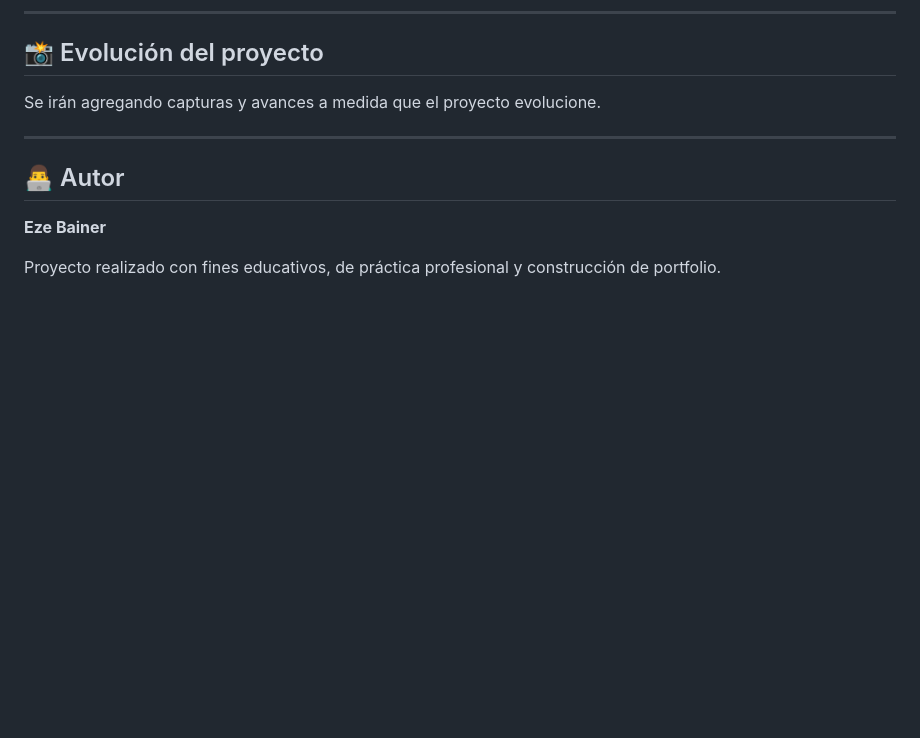
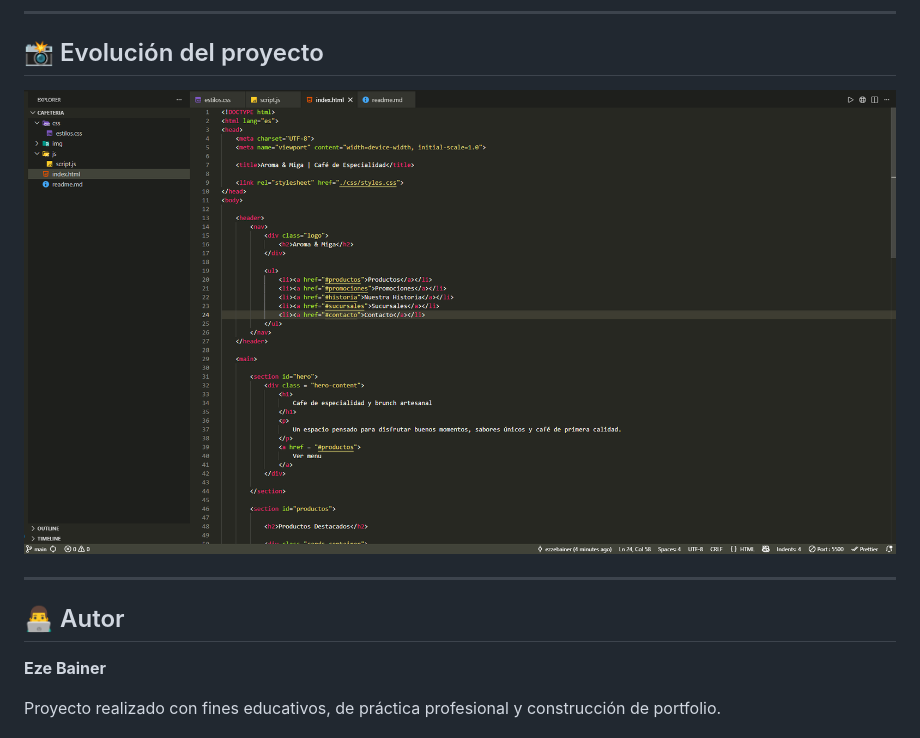
Before and after one commit to NEBainer/aroma-y-miga-website, a Markdown page: readme.md, the part around the change. Rendered like a GitHub page; pictures changed too: docs/v0-estructura.png (added); blank space fills up the shorter version.

Commit message:
Agregando carpeta docs al proyecto

```diff
--- a/readme.md
+++ b/readme.md
@@ -92,7 +92,7 @@ Este proyecto forma parte de mi portfolio como desarrollador y busca replicar fu
 
 ## 📸 Evolución del proyecto
 
-Se irán agregando capturas y avances a medida que el proyecto evolucione.
+![](docs/v0-estructura.png)
 
 ---
 
```
